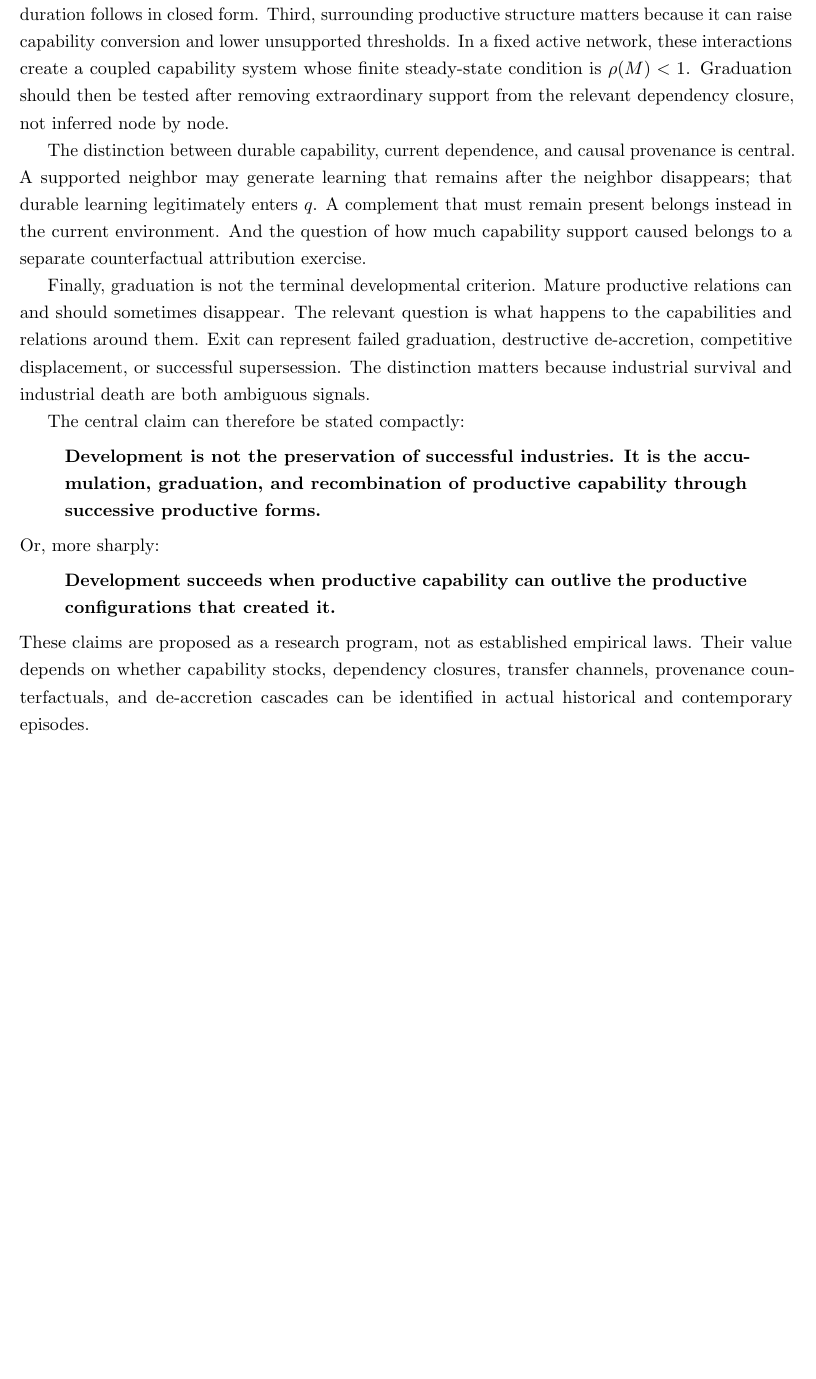
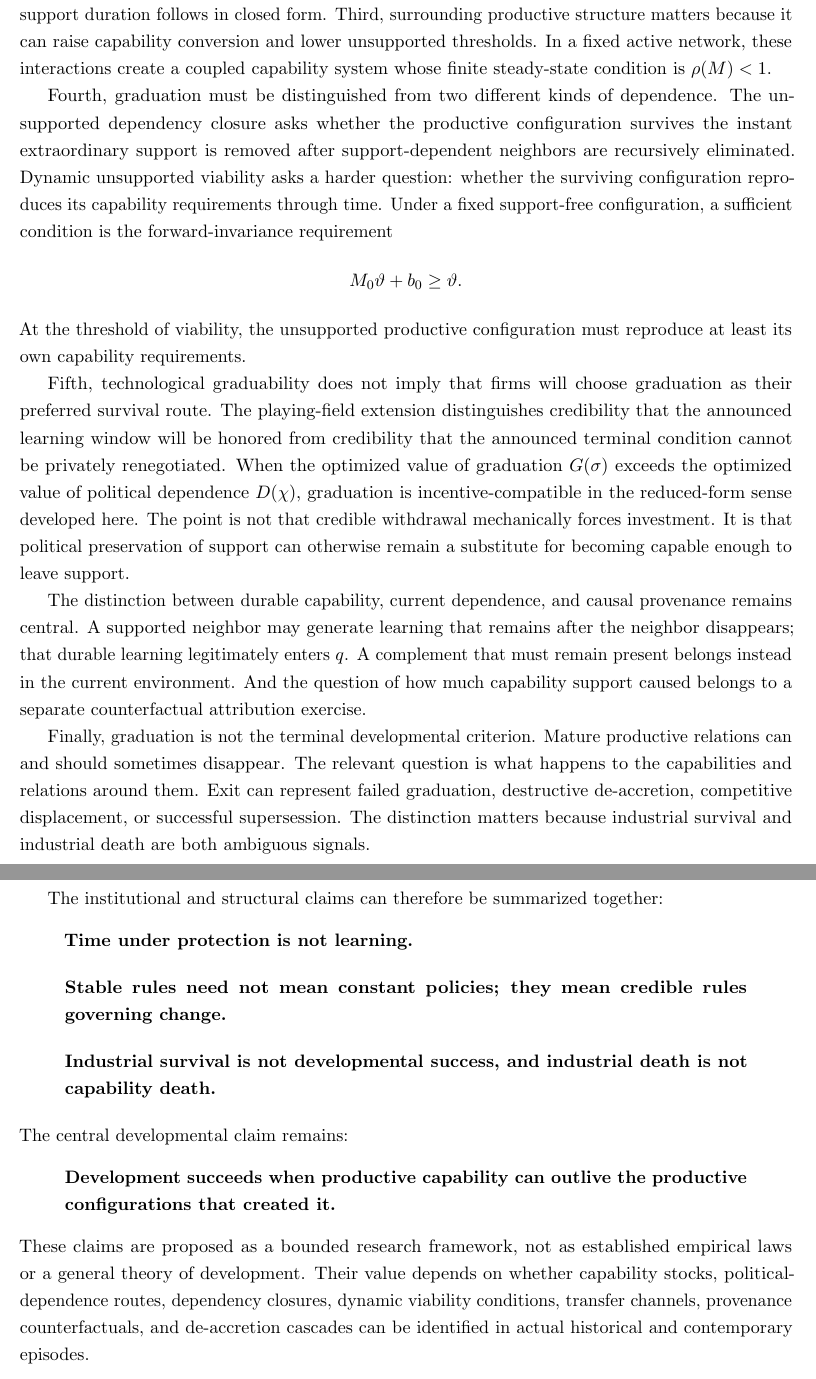
Before and after one commit to dmvarela/CVTRepository, a LaTeX paper (research-hub/paper-f/main.tex, which reads research-hub/paper-f/sections/10_conclusion.tex): part of page 22 of 24 before the commit and two parts of pages 22 and 23 of 24 after it, the two joined at a grey line, cut so that both start at the same text, the shorter picture padded with empty space. Compiled offline with pdfLaTeX.

Commit message:
Revise Paper F conclusion for credible graduation and dynamic viability

```diff
--- a/research-hub/paper-f/sections/10_conclusion.tex
+++ b/research-hub/paper-f/sections/10_conclusion.tex
@@ -3,18 +3,32 @@
 
 Temporary industrial support is often evaluated by asking whether the supported activity survives once the policy is withdrawn. This paper has argued that the question should be split into stages.
 
-First, support can solve an activation problem without solving a capability problem. Second, operating under support can accumulate durable capability, but finite graduation occurs only if the supported operating regime can generate a long-run capability level above the unsupported viability threshold. In the baseline model, this condition is $\lambda/\delta>q^*$, and the implied minimum support duration follows in closed form. Third, surrounding productive structure matters because it can raise capability conversion and lower unsupported thresholds. In a fixed active network, these interactions create a coupled capability system whose finite steady-state condition is $\rho(M)<1$. Graduation should then be tested after removing extraordinary support from the relevant dependency closure, not inferred node by node.
+First, support can solve an activation problem without solving a capability problem. Second, operating under support can accumulate durable capability, but finite graduation occurs only if the supported operating regime can generate a long-run capability level above the unsupported viability threshold. In the baseline model, this condition is $\lambda/\delta>q^*$, and the implied minimum support duration follows in closed form. Third, surrounding productive structure matters because it can raise capability conversion and lower unsupported thresholds. In a fixed active network, these interactions create a coupled capability system whose finite steady-state condition is $\rho(M)<1$.
 
-The distinction between durable capability, current dependence, and causal provenance is central. A supported neighbor may generate learning that remains after the neighbor disappears; that durable learning legitimately enters $q$. A complement that must remain present belongs instead in the current environment. And the question of how much capability support caused belongs to a separate counterfactual attribution exercise.
+Fourth, graduation must be distinguished from two different kinds of dependence. The unsupported dependency closure asks whether the productive configuration survives the instant extraordinary support is removed after support-dependent neighbors are recursively eliminated. Dynamic unsupported viability asks a harder question: whether the surviving configuration reproduces its capability requirements through time. Under a fixed support-free configuration, a sufficient condition is the forward-invariance requirement
+\[
+M_0\vartheta+b_0\ge\vartheta.
+\]
+At the threshold of viability, the unsupported productive configuration must reproduce at least its own capability requirements.
+
+Fifth, technological graduability does not imply that firms will choose graduation as their preferred survival route. The playing-field extension distinguishes credibility that the announced learning window will be honored from credibility that the announced terminal condition cannot be privately renegotiated. When the optimized value of graduation $G(\sigma)$ exceeds the optimized value of political dependence $D(\chi)$, graduation is incentive-compatible in the reduced-form sense developed here. The point is not that credible withdrawal mechanically forces investment. It is that political preservation of support can otherwise remain a substitute for becoming capable enough to leave support.
+
+The distinction between durable capability, current dependence, and causal provenance remains central. A supported neighbor may generate learning that remains after the neighbor disappears; that durable learning legitimately enters $q$. A complement that must remain present belongs instead in the current environment. And the question of how much capability support caused belongs to a separate counterfactual attribution exercise.
 
 Finally, graduation is not the terminal developmental criterion. Mature productive relations can and should sometimes disappear. The relevant question is what happens to the capabilities and relations around them. Exit can represent failed graduation, destructive de-accretion, competitive displacement, or successful supersession. The distinction matters because industrial survival and industrial death are both ambiguous signals.
 
-The central claim can therefore be stated compactly:
+The institutional and structural claims can therefore be summarized together:
 \begin{quote}
-\textbf{Development is not the preservation of successful industries. It is the accumulation, graduation, and recombination of productive capability through successive productive forms.}
+\textbf{Time under protection is not learning.}
 \end{quote}
-Or, more sharply:
+\begin{quote}
+\textbf{Stable rules need not mean constant policies; they mean credible rules governing change.}
+\end{quote}
+\begin{quote}
+\textbf{Industrial survival is not developmental success, and industrial death is not capability death.}
+\end{quote}
+The central developmental claim remains:
 \begin{quote}
 \textbf{Development succeeds when productive capability can outlive the productive configurations that created it.}
 \end{quote}
-These claims are proposed as a research program, not as established empirical laws. Their value depends on whether capability stocks, dependency closures, transfer channels, provenance counterfactuals, and de-accretion cascades can be identified in actual historical and contemporary episodes.
+These claims are proposed as a bounded research framework, not as established empirical laws or a general theory of development. Their value depends on whether capability stocks, political-dependence routes, dependency closures, dynamic viability conditions, transfer channels, provenance counterfactuals, and de-accretion cascades can be identified in actual historical and contemporary episodes.
```
